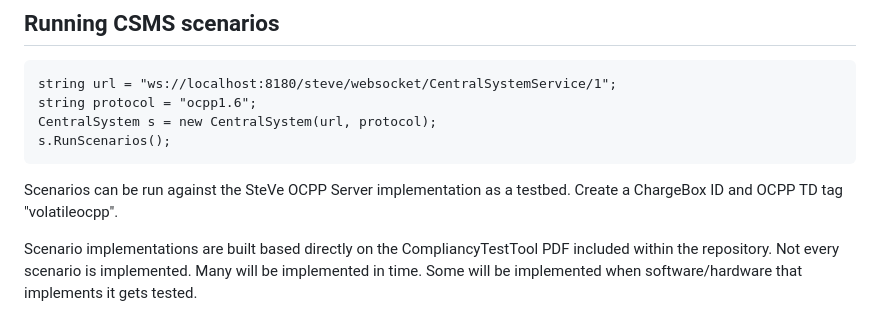
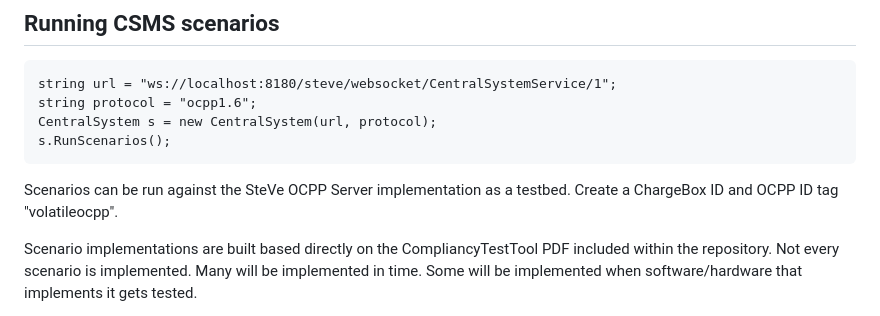
Before and after one commit to brandonprry/VolatileOCPP, a Markdown page: README.md, the part around the change. Rendered like a GitHub page.

````diff
--- a/README.md
+++ b/README.md
@@ -11,7 +11,7 @@ CentralSystem s = new CentralSystem(url, protocol);
 s.RunScenarios();
 ```
 
-Scenarios can be run against the SteVe OCPP Server implementation as a testbed. Create a ChargeBox ID and OCPP TD tag "volatileocpp".
+Scenarios can be run against the SteVe OCPP Server implementation as a testbed. Create a ChargeBox ID and OCPP ID tag "volatileocpp".
 
 Scenario implementations are built based directly on the CompliancyTestTool PDF included within the repository. Not every scenario is implemented. Many will be implemented in time. Some will be implemented when software/hardware that implements it gets tested.
 
````
